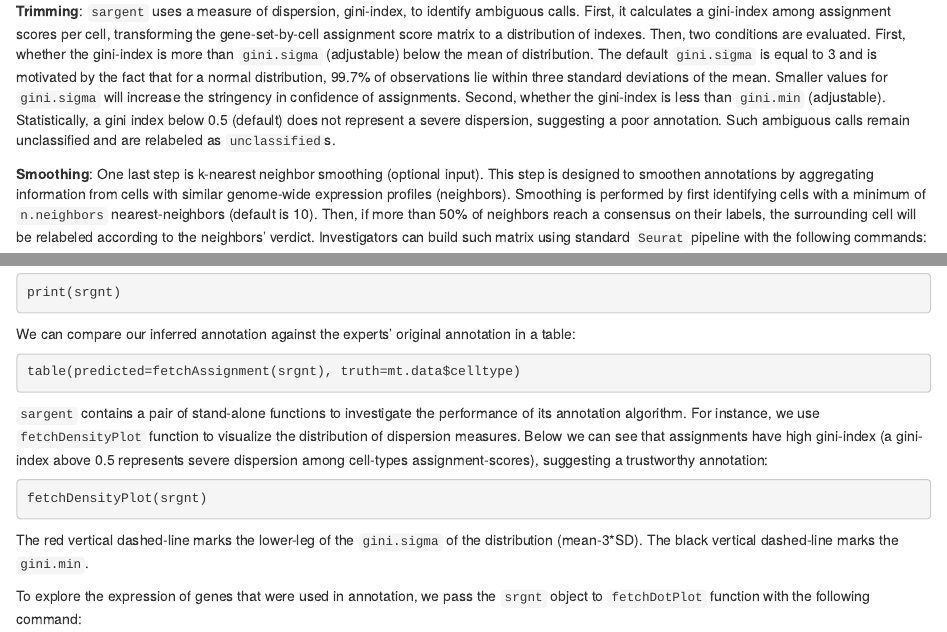
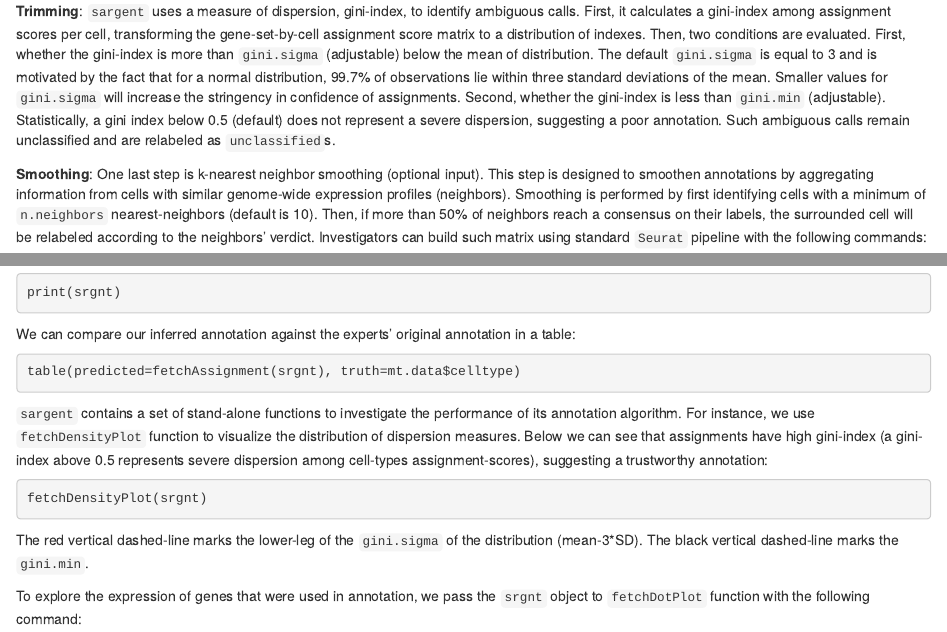
Before and after one commit to nourin-nn/sargent, an R Markdown document (vignettes/Sargent-Vignette.Rmd): the page in a window 1100 px wide, from 2420 px down, and a second part further down, joined at a grey line. Rendered offline with R 4.5, knitr and Pandoc, with nearby package versions; the code chunks are not run, so their results and figures are left out; drawn as R Markdown's standard HTML page in place of the format the file asks for.

Commit message:
vignette

````diff
--- a/vignettes/Sargent-Vignette.Rmd
+++ b/vignettes/Sargent-Vignette.Rmd
@@ -137,7 +137,7 @@ This step is designed to smoothen annotations by aggregating information from
 cells with similar genome-wide expression profiles (neighbors). Smoothing is
 performed by first identifying cells with a minimum of `n.neighbors`
 nearest-neighbors (default is 10). Then, if more than 50% of neighbors reach a
-consensus on their labels, the surrounding cell will be relabeled according to
+consensus on their labels, the surrounded cell will be relabeled according to
 the neighbors' verdict. Investigators can build such matrix using standard
 `Seurat` pipeline with the following commands:
 
@@ -186,7 +186,7 @@ in a table:
 table(predicted=fetchAssignment(srgnt), truth=mt.data$celltype)
 ```
 
-`sargent` contains a pair of stand-alone functions to investigate the
+`sargent` contains a set of stand-alone functions to investigate the
 performance of its annotation algorithm. For instance, we use `fetchDensityPlot`
 function to visualize the distribution of dispersion measures. Below we can see
 that assignments have high gini-index (a gini-index above 0.5 represents severe
````
